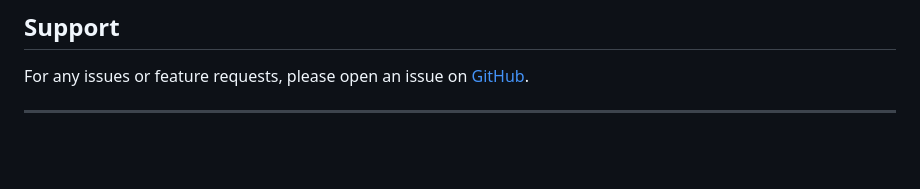
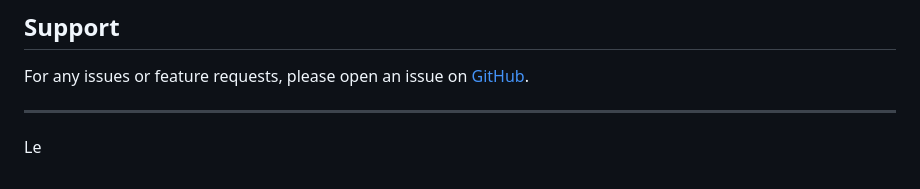
Before and after one commit to Souvik-Pramanik/Ani-Weather-App, a Markdown page: README.md, the part around the change. Drawn GitHub-style; blank space fills up the shorter version.

```diff
--- a/README.md
+++ b/README.md
@@ -223,3 +223,5 @@ This project is licensed under the [MIT License](LICENSE).
 For any issues or feature requests, please open an issue on [GitHub](https://github.com/your-username/ani-weather-app/issues).
 
 ---
+
+Le
```
